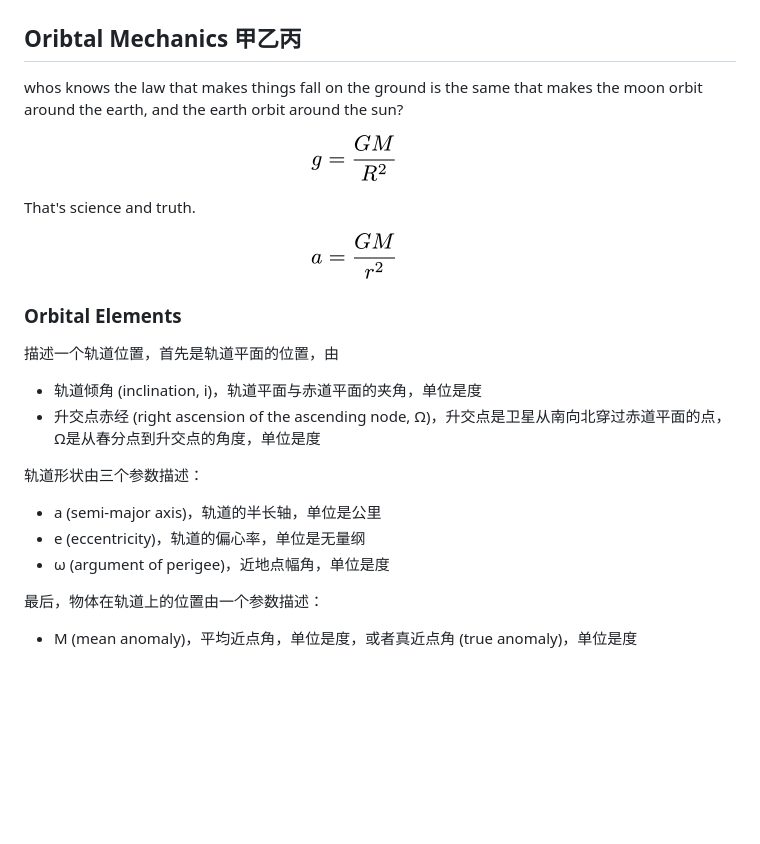
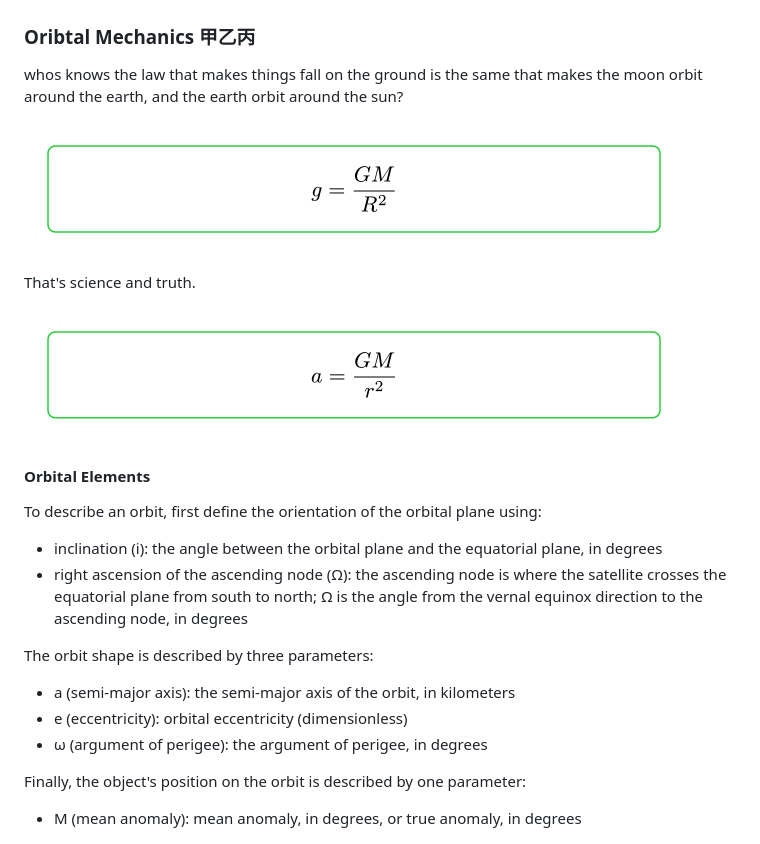
Before and after one commit to qchen-fdii-cardc/pySGP4-prj, a Markdown page: README.md, the part around the change printed below. Rendered like a GitHub page; pictures changed too: imgs/eom.png, imgs/grav.png; blank space fills up the shorter version.

```diff
--- a/README.md
+++ b/README.md
@@ -37,7 +47,7 @@ TLE (Two-Line Element set) is a data format used to describe the orbit of a sate
 
 ![TLE](imgs/tles.png)
 
-## Oribtal Mechanics 甲乙丙
+### Oribtal Mechanics 甲乙丙
 
 whos knows the law that makes things fall on the ground is the same that makes the moon orbit around the earth, and the earth orbit around the sun?
 
@@ -47,22 +57,22 @@ That's science and truth.
 
 ![EOM](imgs/eom.png)
 
-### Orbital Elements
+#### Orbital Elements
 
-描述一个轨道位置，首先是轨道平面的位置，由
+To describe an orbit, first define the orientation of the orbital plane using:
 
-- 轨道倾角 (inclination, i)，轨道平面与赤道平面的夹角，单位是度
-- 升交点赤经 (right ascension of the ascending node, Ω)，升交点是卫星从南向北穿过赤道平面的点，Ω是从春分点到升交点的角度，单位是度
+- inclination (i): the angle between the orbital plane and the equatorial plane, in degrees
+- right ascension of the ascending node (Ω): the ascending node is where the satellite crosses the equatorial plane from south to north; Ω is the angle from the vernal equinox direction to the ascending node, in degrees
 
-轨道形状由三个参数描述：
+The orbit shape is described by three parameters:
 
-- a (semi-major axis)，轨道的半长轴，单位是公里
-- e (eccentricity)，轨道的偏心率，单位是无量纲
-- ω (argument of perigee)，近地点幅角，单位是度
+- a (semi-major axis): the semi-major axis of the orbit, in kilometers
+- e (eccentricity): orbital eccentricity (dimensionless)
+- ω (argument of perigee): the argument of perigee, in degrees
 
-最后，物体在轨道上的位置由一个参数描述：
+Finally, the object's position on the orbit is described by one parameter:
 
-- M (mean anomaly)，平均近点角，单位是度，或者真近点角 (true anomaly)，单位是度
+- M (mean anomaly): mean anomaly, in degrees, or true anomaly, in degrees
 
 ![orbital elements](imgs/orbit_elements.png)
 
```
Also changed, not shown: other parts of README.md (+45 -7 lines), imgs/V9_architect.png (added), imgs/frames.png (added), imgs/rotation_matrix.png (added), imgs/uvw.png (added), 10 other files.
